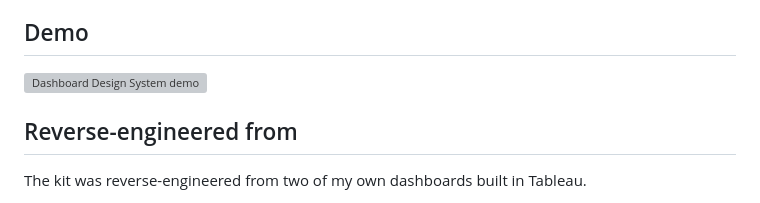
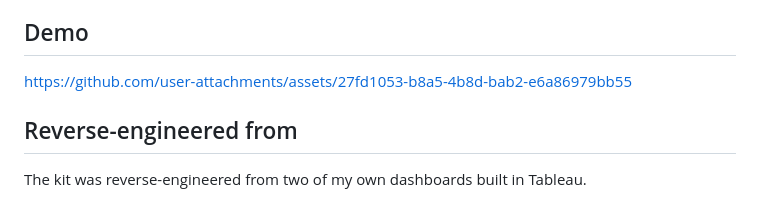
Before and after one commit to Mad4Viz/dashboard-design-system, a Markdown page: README.md, the part around the change. Drawn GitHub-style; grey boxes are pictures that could not be loaded.

Commit message:
docs: switch demo embed to bare URL so GitHub renders inline video

```diff
--- a/README.md
+++ b/README.md
@@ -10,7 +10,7 @@ I've only spent a couple of hours building this as a side project, as an alterna
 
 ## Demo
 
-![Dashboard Design System demo](https://github.com/user-attachments/assets/27fd1053-b8a5-4b8d-bab2-e6a86979bb55)
+https://github.com/user-attachments/assets/27fd1053-b8a5-4b8d-bab2-e6a86979bb55
 
 ## Reverse-engineered from
 
```
